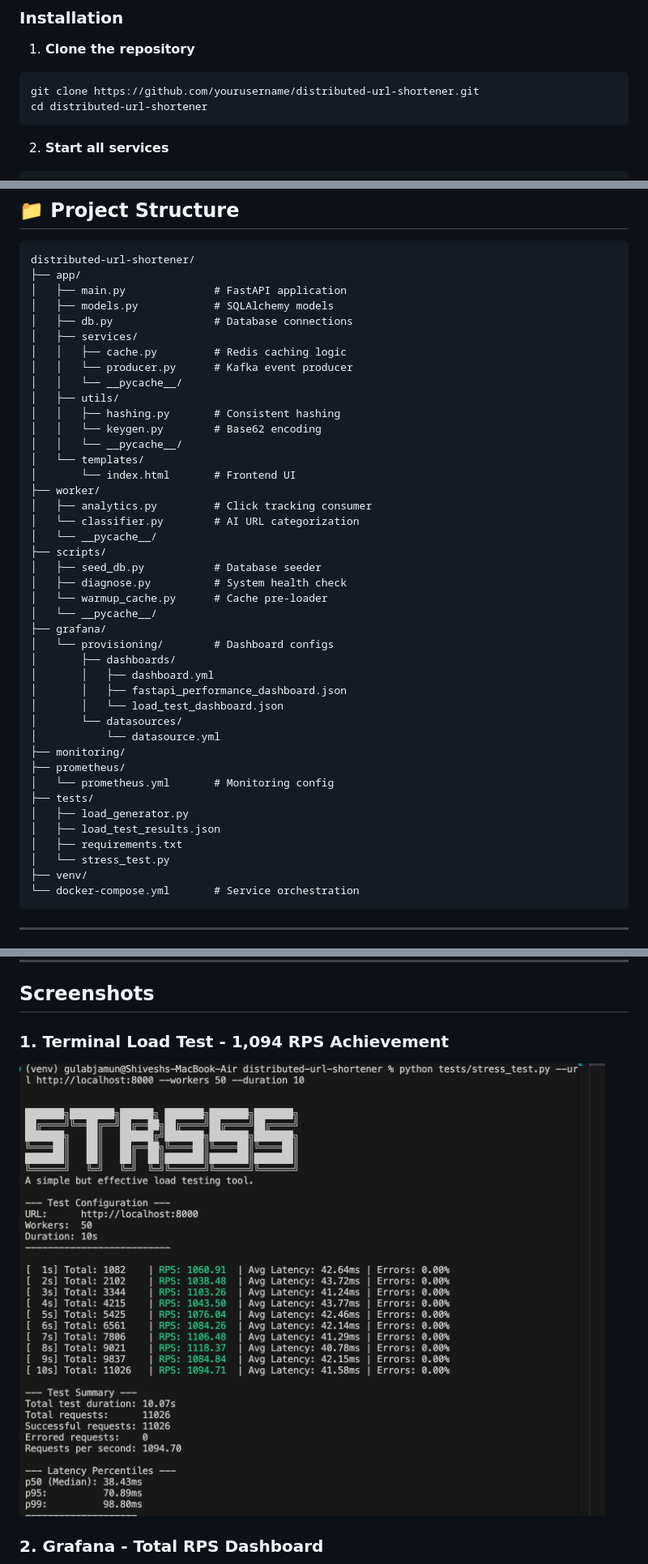
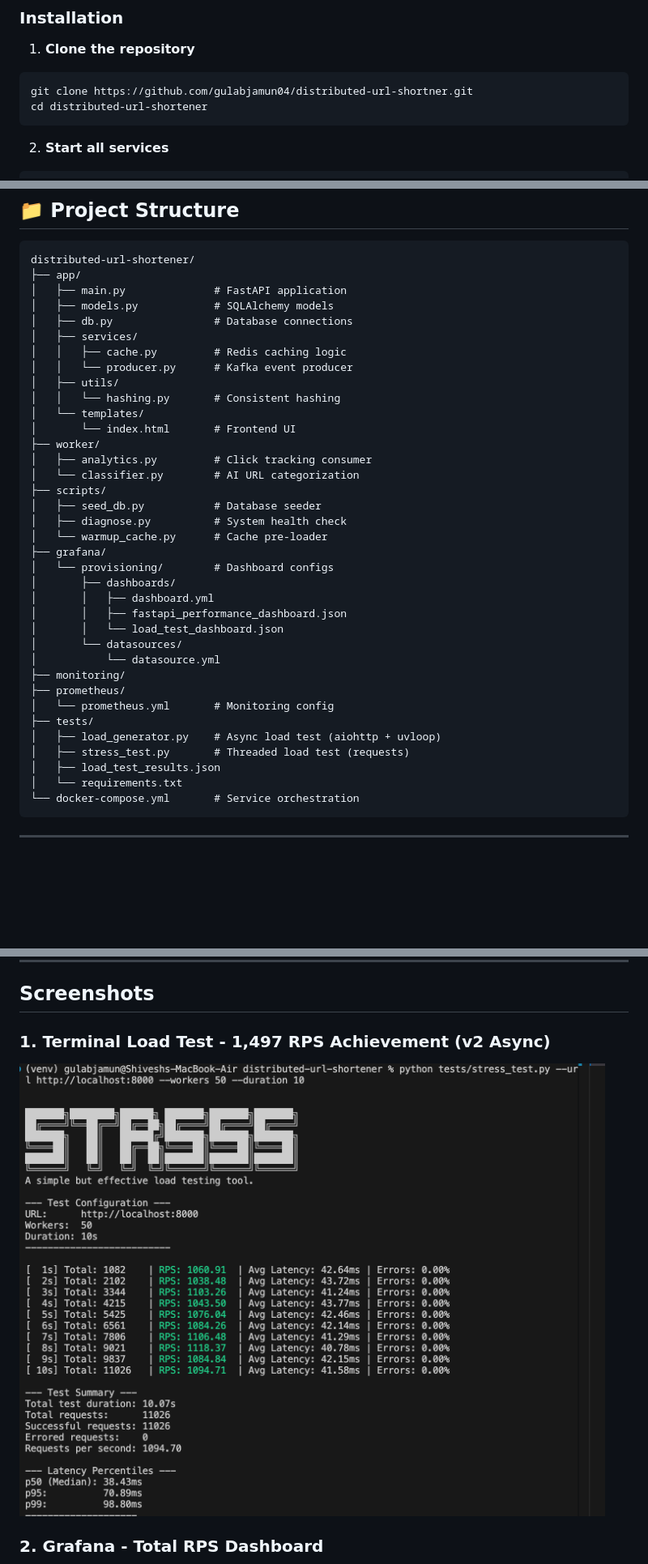
Before and after one commit to gulabjamun04/distributed-url-shortner, a Markdown page: README.md, 3 parts joined by grey strips. Shown at 81% size. Drawn GitHub-style; blank space fills up the shorter version.

````diff
--- a/README.md
+++ b/README.md
@@ -98,7 +102,7 @@ A high-performance, production-grade URL shortening service built with FastAPI,
 1. **Clone the repository**
 
 ```bash
-git clone https://github.com/yourusername/distributed-url-shortener.git
+git clone https://github.com/gulabjamun04/distributed-url-shortner.git
 cd distributed-url-shortener
 ```
 
@@ -208,22 +220,17 @@ distributed-url-shortener/
 │   ├── services/
 │   │   ├── cache.py         # Redis caching logic
 │   │   └── producer.py      # Kafka event producer
-│   │   └── __pycache__/
 │   ├── utils/
-│   │   ├── hashing.py       # Consistent hashing
-│   │   └── keygen.py        # Base62 encoding
-│   │   └── __pycache__/
+│   │   └── hashing.py       # Consistent hashing
 │   └── templates/
 │       └── index.html       # Frontend UI
 ├── worker/
 │   ├── analytics.py         # Click tracking consumer
 │   └── classifier.py        # AI URL categorization
-│   └── __pycache__/
 ├── scripts/
 │   ├── seed_db.py           # Database seeder
 │   ├── diagnose.py          # System health check
 │   └── warmup_cache.py      # Cache pre-loader
-│   └── __pycache__/
 ├── grafana/
 │   └── provisioning/        # Dashboard configs
 │       ├── dashboards/
@@ -236,11 +243,10 @@ distributed-url-shortener/
 ├── prometheus/
 │   └── prometheus.yml       # Monitoring config
 ├── tests/
-│   ├── load_generator.py
+│   ├── load_generator.py    # Async load test (aiohttp + uvloop)
+│   ├── stress_test.py       # Threaded load test (requests)
 │   ├── load_test_results.json
-│   ├── requirements.txt
-│   └── stress_test.py
-├── venv/
+│   └── requirements.txt
 └── docker-compose.yml       # Service orchestration
 ```
 
@@ -316,5 +322,5 @@ services:
 
 ## Screenshots
 
-### 1. Terminal Load Test - 1,094 RPS Achievement
+### 1. Terminal Load Test - 1,497 RPS Achievement (v2 Async)
 
````
Also changed, not shown: other parts of README.md (+33 -21 lines).
